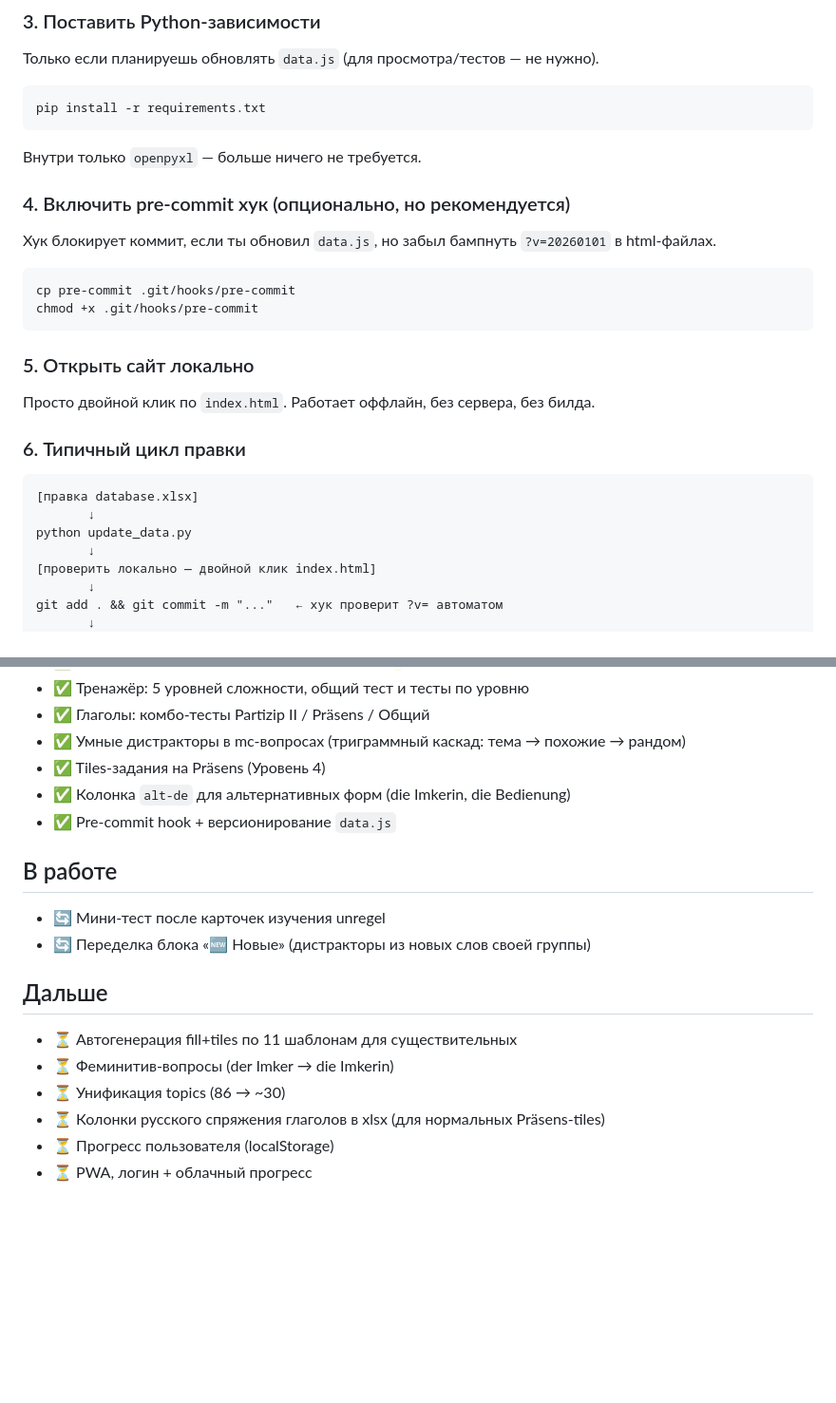
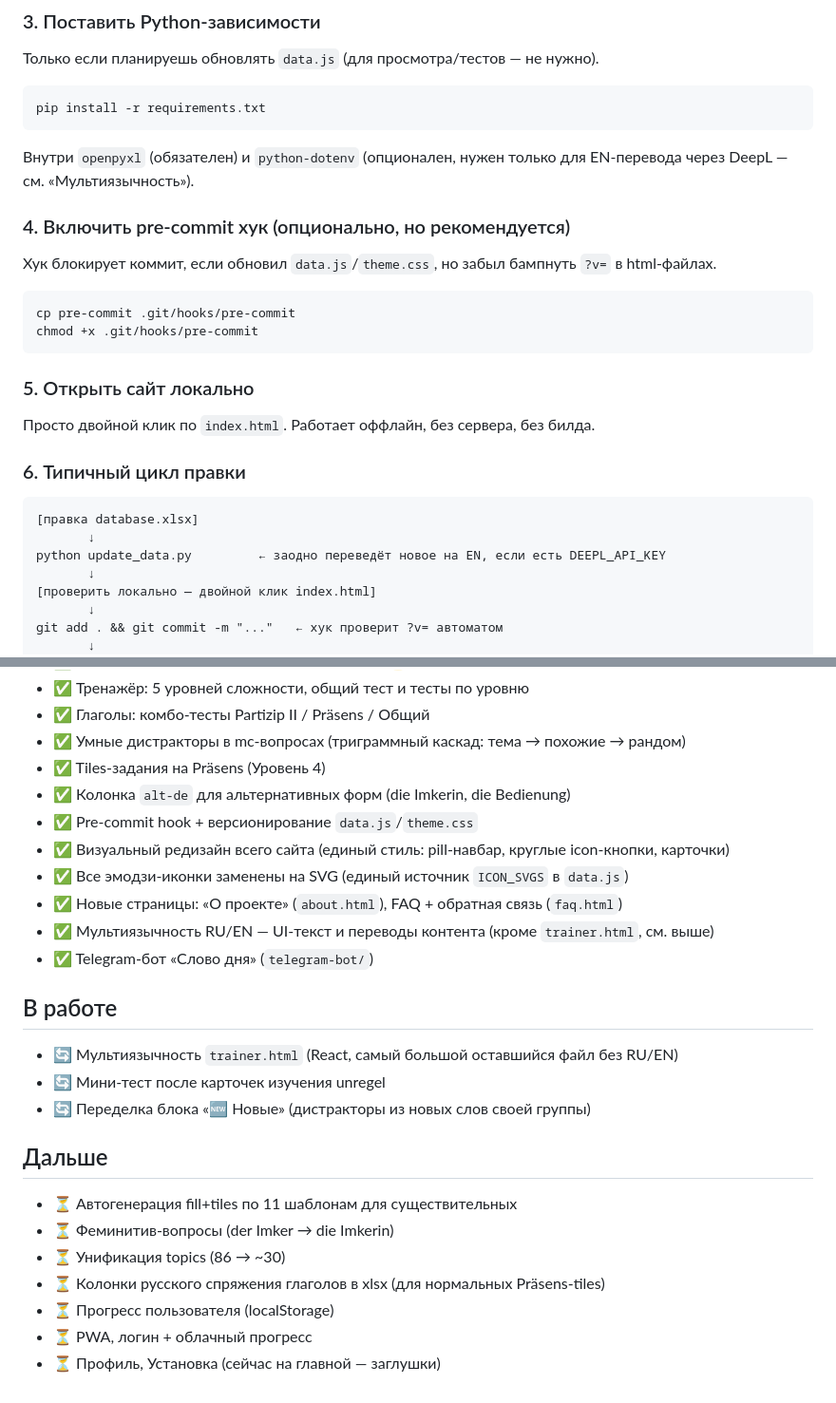
Before and after one commit to R4-studio/deutsch-tools, a Markdown page: README.md, 2 parts joined by grey strips. Shown at 95% size. GitHub-like rendering; blank space fills up the shorter version.

````diff
--- a/README.md
+++ b/README.md
@@ -165,11 +218,11 @@ cd deutsch-tools
 pip install -r requirements.txt
 ```
 
-Внутри только `openpyxl` — больше ничего не требуется.
+Внутри `openpyxl` (обязателен) и `python-dotenv` (опционален, нужен только для EN-перевода через DeepL — см. «Мультиязычность»).
 
 ### 4. Включить pre-commit хук (опционально, но рекомендуется)
 
-Хук блокирует коммит, если ты обновил `data.js`, но забыл бампнуть `?v=20260101` в html-файлах.
+Хук блокирует коммит, если обновил `data.js`/`theme.css`, но забыл бампнуть `?v=` в html-файлах.
 
 ```bash
 cp pre-commit .git/hooks/pre-commit
@@ -185,7 +238,7 @@ chmod +x .git/hooks/pre-commit
 ```
 [правка database.xlsx]
        ↓
-python update_data.py
+python update_data.py         ← заодно переведёт новое на EN, если есть DEEPL_API_KEY
        ↓
 [проверить локально — двойной клик index.html]
        ↓
@@ -207,10 +260,16 @@ git push                            ← на сайте обновится че
 - ✅ Умные дистракторы в mc-вопросах (триграммный каскад: тема → похожие → рандом)
 - ✅ Tiles-задания на Präsens (Уровень 4)
 - ✅ Колонка `alt-de` для альтернативных форм (die Imkerin, die Bedienung)
-- ✅ Pre-commit hook + версионирование `data.js`
+- ✅ Pre-commit hook + версионирование `data.js`/`theme.css`
+- ✅ Визуальный редизайн всего сайта (единый стиль: pill-навбар, круглые icon-кнопки, карточки)
+- ✅ Все эмодзи-иконки заменены на SVG (единый источник `ICON_SVGS` в `data.js`)
+- ✅ Новые страницы: «О проекте» (`about.html`), FAQ + обратная связь (`faq.html`)
+- ✅ Мультиязычность RU/EN — UI-текст и переводы контента (кроме `trainer.html`, см. выше)
+- ✅ Telegram-бот «Слово дня» (`telegram-bot/`)
 
 ## В работе
 
+- 🔄 Мультиязычность `trainer.html` (React, самый большой оставшийся файл без RU/EN)
 - 🔄 Мини-тест после карточек изучения unregel
 - 🔄 Переделка блока «🆕 Новые» (дистракторы из новых слов своей группы)
 
@@ -222,3 +281,4 @@ git push                            ← на сайте обновится че
 - ⏳ Колонки русского спряжения глаголов в xlsx (для нормальных Präsens-tiles)
 - ⏳ Прогресс пользователя (localStorage)
 - ⏳ PWA, логин + облачный прогресс
+- ⏳ Профиль, Установка (сейчас на главной — заглушки)
````
Also changed, not shown: other parts of README.md (+76 -23 lines).
